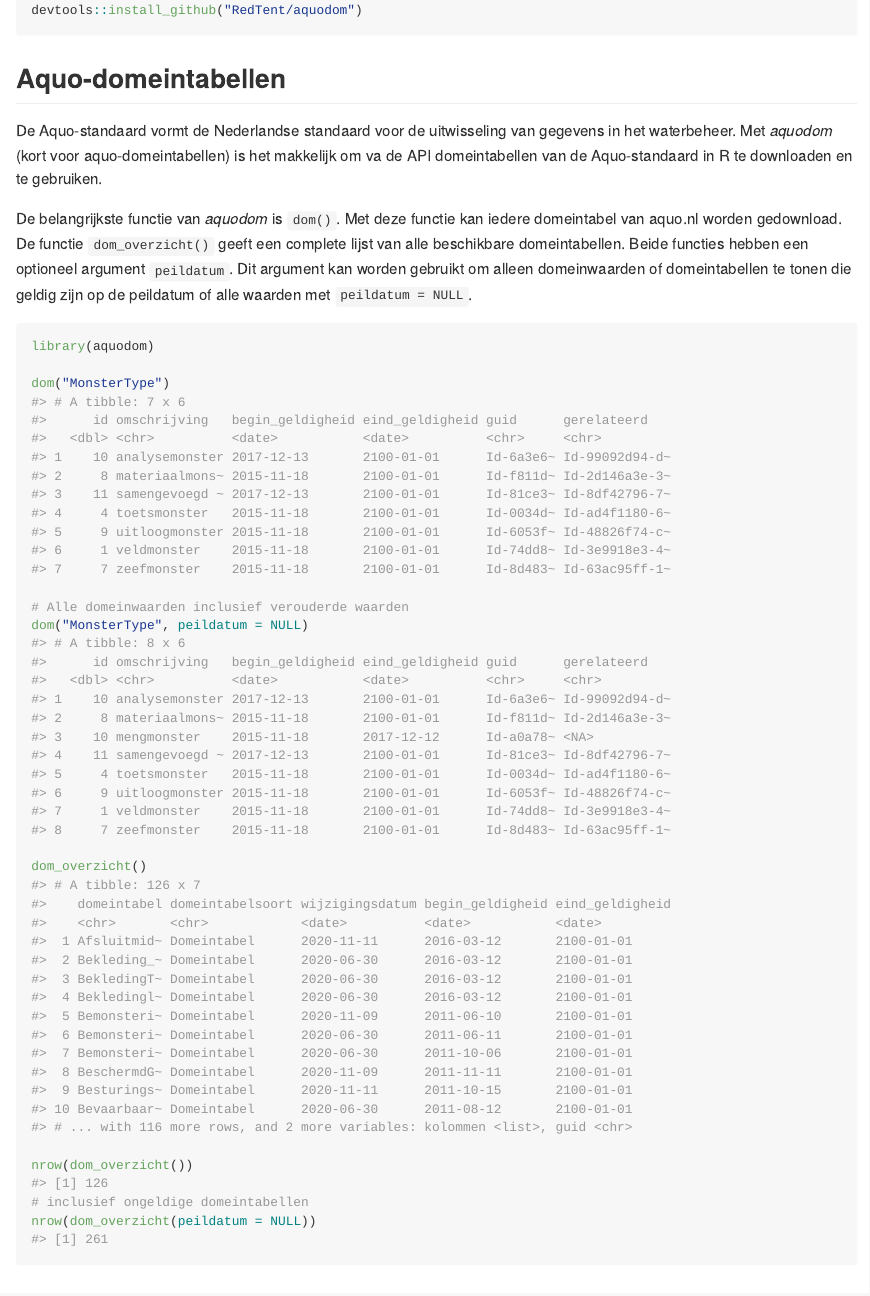
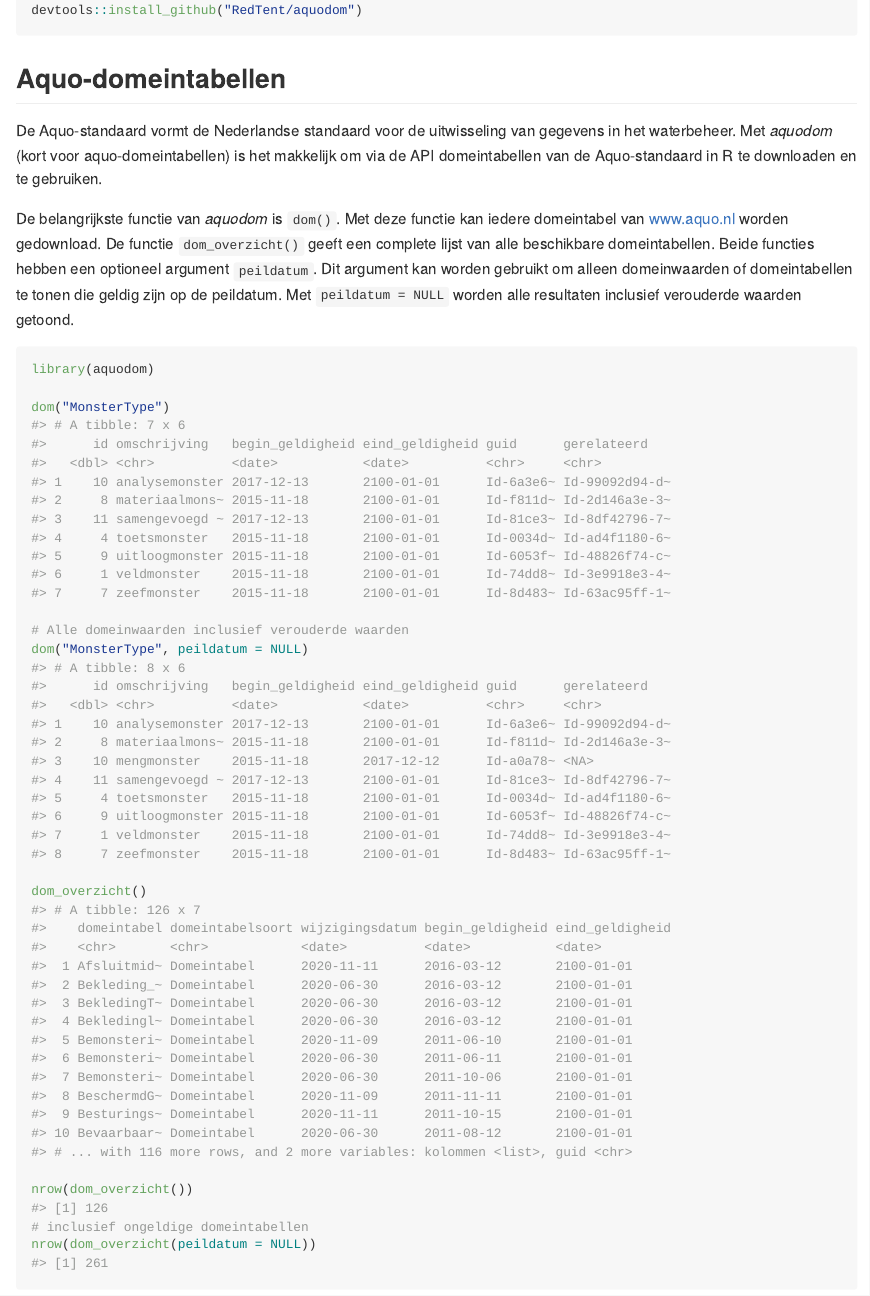
Before and after one commit to MichaelChirico/aquodom, an R Markdown document (README.Rmd): the page in a window 1100 px wide, from 420 px down. The pictures show the output file README.md that the author committed with the source, drawn offline in the style of GitHub; badge pictures from the web are left out.

Commit message:
typefout

````diff
--- a/README.Rmd
+++ b/README.Rmd
@@ -39,9 +39,9 @@ devtools::install_github("RedTent/aquodom")
 ```
 ## Aquo-domeintabellen
 
-De Aquo-standaard vormt de Nederlandse standaard voor de uitwisseling van gegevens in het waterbeheer. Met *aquodom*  (kort voor aquo-domeintabellen) is het makkelijk om va de API domeintabellen van de Aquo-standaard in R te downloaden en te gebruiken.
+De Aquo-standaard vormt de Nederlandse standaard voor de uitwisseling van gegevens in het waterbeheer. Met *aquodom*  (kort voor aquo-domeintabellen) is het makkelijk om via de API domeintabellen van de Aquo-standaard in R te downloaden en te gebruiken.
 
-De belangrijkste functie van *aquodom* is `dom()`. Met deze functie kan iedere domeintabel van aquo.nl worden gedownload. De functie `dom_overzicht()` geeft een complete lijst van alle beschikbare domeintabellen. Beide functies hebben een optioneel argument `peildatum`. Dit argument kan worden gebruikt om alleen domeinwaarden of domeintabellen te tonen die geldig zijn op de peildatum of alle waarden met `peildatum = NULL`.
+De belangrijkste functie van *aquodom* is `dom()`. Met deze functie kan iedere domeintabel van www.aquo.nl worden gedownload. De functie `dom_overzicht()` geeft een complete lijst van alle beschikbare domeintabellen. Beide functies hebben een optioneel argument `peildatum`. Dit argument kan worden gebruikt om alleen domeinwaarden of domeintabellen te tonen die geldig zijn op de peildatum. Met `peildatum = NULL` worden alle resultaten inclusief verouderde waarden getoond.
 
 
 
````
Also changed, not shown: README.md.
